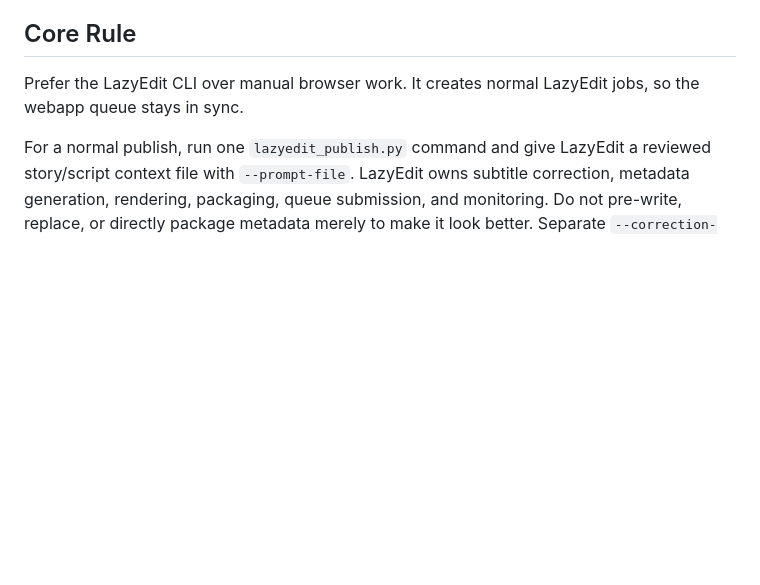
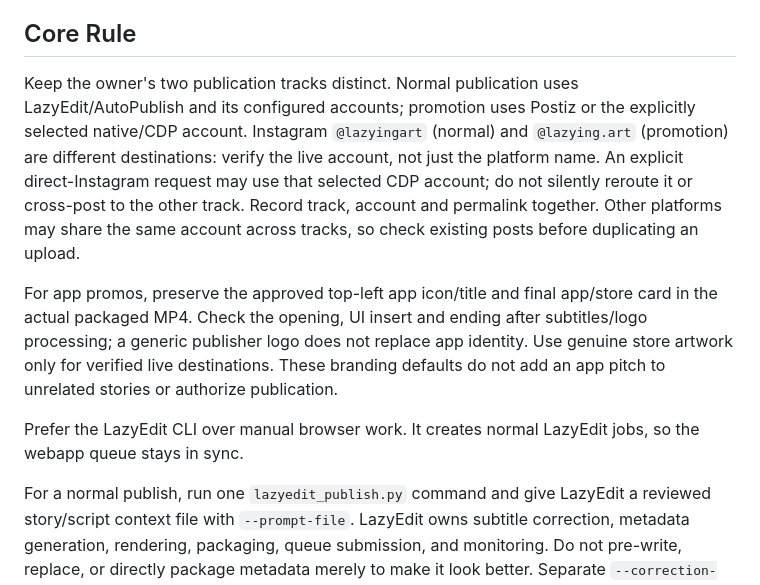
Before and after one commit to lachlanchen/LazySkills, a Markdown page: skills/lazyedit-publish-workflow/SKILL.md, the part around the change. Drawn GitHub-style; blank space fills up the shorter version.

Commit message:
docs: refine app video publishing [skip ci]

```diff
--- a/skills/lazyedit-publish-workflow/SKILL.md
+++ b/skills/lazyedit-publish-workflow/SKILL.md
@@ -47,6 +47,21 @@ operator configuration and linked-app handoff. This does not change the original
 owner's local/Pi workflow or authorize a new real post.
 
 ## Core Rule
+
+Keep the owner's two publication tracks distinct. Normal publication uses
+LazyEdit/AutoPublish and its configured accounts; promotion uses Postiz or the
+explicitly selected native/CDP account. Instagram `@lazyingart` (normal) and
+`@lazying.art` (promotion) are different destinations: verify the live account,
+not just the platform name. An explicit direct-Instagram request may use that
+selected CDP account; do not silently reroute it or cross-post to the other track.
+Record track, account and permalink together. Other platforms may share the
+same account across tracks, so check existing posts before duplicating an upload.
+
+For app promos, preserve the approved top-left app icon/title and final app/store
+card in the actual packaged MP4. Check the opening, UI insert and ending after
+subtitles/logo processing; a generic publisher logo does not replace app identity.
+Use genuine store artwork only for verified live destinations. These branding
+defaults do not add an app pitch to unrelated stories or authorize publication.
 
 Prefer the LazyEdit CLI over manual browser work. It creates normal LazyEdit jobs, so the webapp queue stays in sync.
 
```
Also changed, not shown: skills/product-demo-local-video/SKILL.md (+2 -1 lines).
